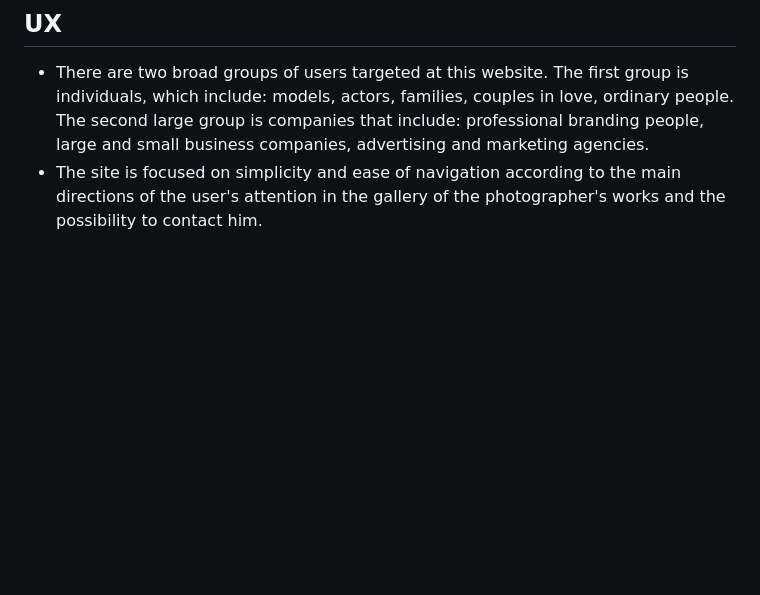
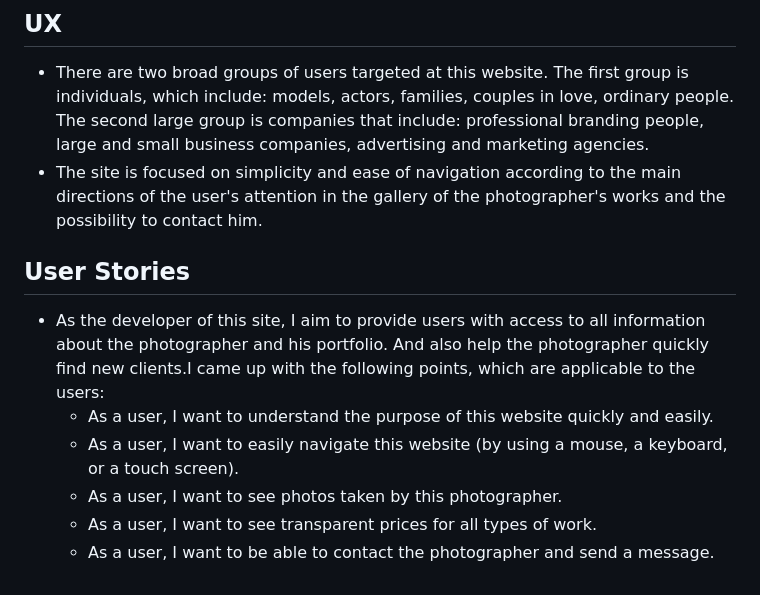
Before and after one commit to OleksandraMakarets/photographer-website, a Markdown page: README.md, the part around the change. GitHub-like rendering; blank space fills up the shorter version.

Commit message:
Add user stories section

```diff
--- a/README.md
+++ b/README.md
@@ -83,3 +83,12 @@ The central purpose is to showcase a photographer's best work. The website acts
 
 - There are two broad groups of users targeted at this website. The first group is individuals, which include: models, actors, families, couples in love, ordinary people. The second large group is companies that include: professional branding people, large and small business companies, advertising and marketing agencies.
 - The site is focused on simplicity and ease of navigation according to the main directions of the user's attention in the gallery of the photographer's works and the possibility to contact him.
+
+## User Stories
+
+- As the developer of this site, I aim to provide users with access to all information about the photographer and his portfolio. And also help the photographer quickly find new clients.I came up with the following points, which are applicable to the users:
+  - As a user, I want to understand the purpose of this website quickly and easily.
+  - As a user, I want to easily navigate this website (by using a mouse, a keyboard, or a touch screen).
+  - As a user, I want to see photos taken by this photographer.
+  - As a user, I want to see transparent prices for all types of work.
+  - As a user, I want to be able to contact the photographer and send a message.
```
